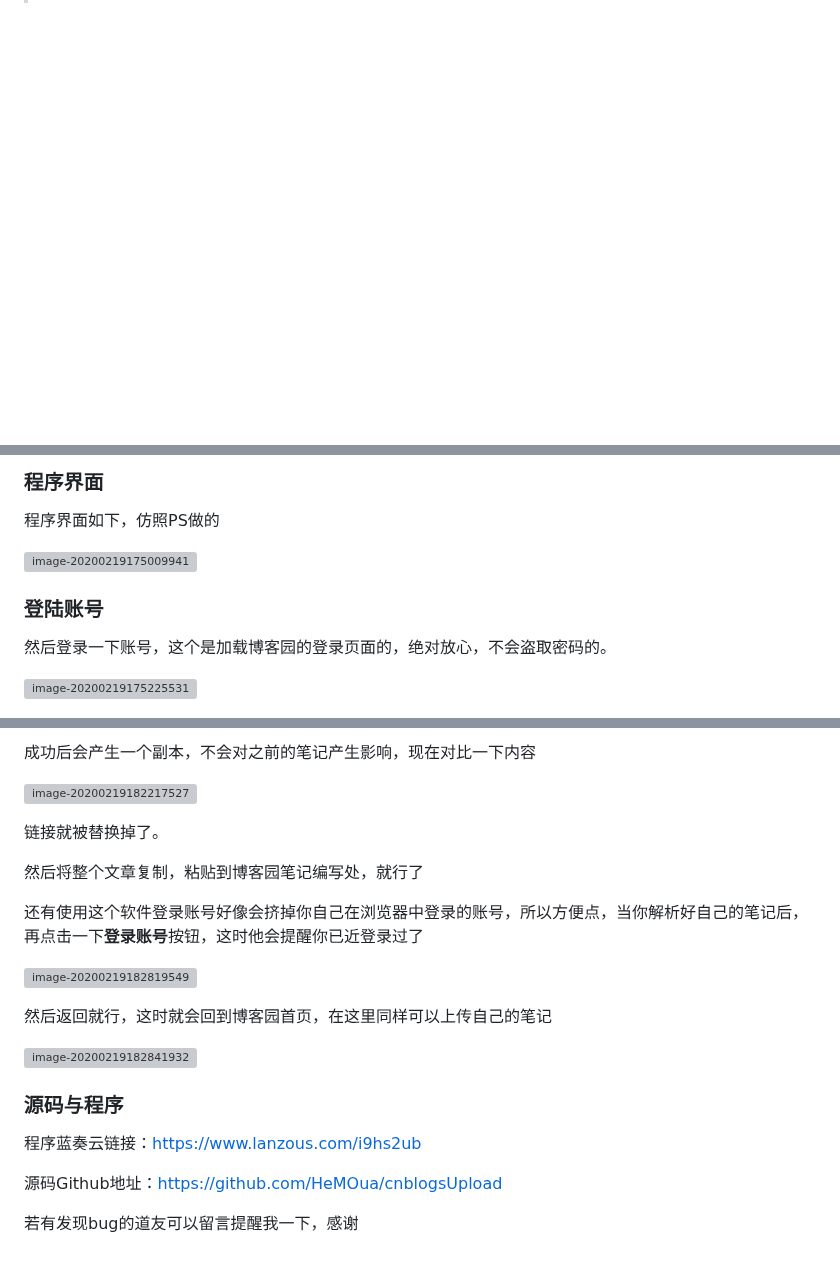
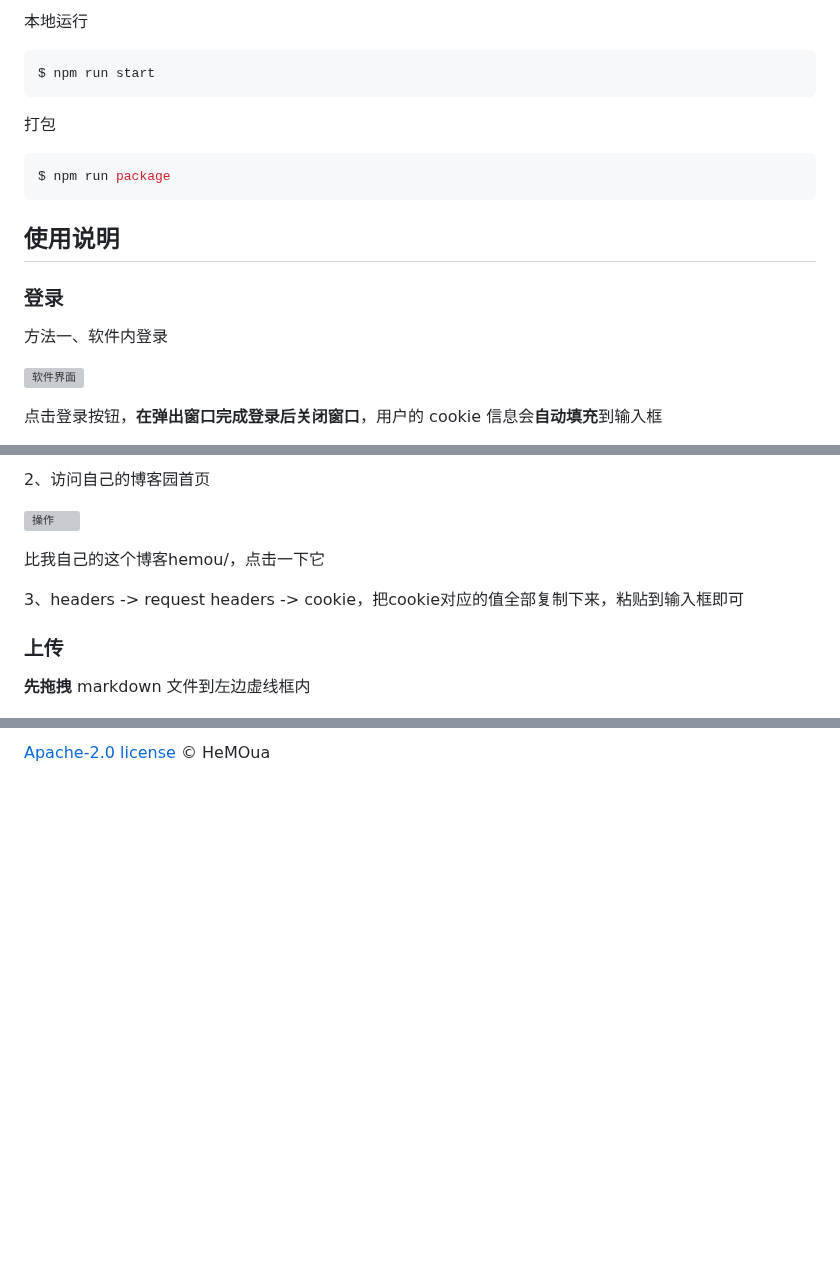
Before and after one commit to HeMOua/cnblogsUpload, a Markdown page: README.md, 3 parts joined by grey strips. Drawn GitHub-style; blank space fills up the shorter version; grey boxes are pictures that could not be loaded.

Commit message:
修改 README

````diff
--- a/README.md
+++ b/README.md
@@ -6,3 +20,24 @@
+本地运行
+
+```shell
+$ npm run start
+```
+
+打包
+
+```shell
+$ npm run package
+```
+
+## 使用说明
+
+### 登录
+
+方法一、软件内登录
+
+![软件界面](https://img2023.cnblogs.com/other/1491349/202301/1491349-20230115224809784-1540017174.png)
+
+点击登录按钮，**在弹出窗口完成登录后关闭窗口**，用户的 cookie 信息会**自动填充**到输入框
 
 
 
@@ -12,13 +47,13 @@
 
-### 程序界面
+2、访问自己的博客园首页
 
-程序界面如下，仿照PS做的
+![操作](https://img2020.cnblogs.com/blog/1491349/202005/1491349-20200509092434698-955659134.png)
 
-![image-20200219175009941](https://img2018.cnblogs.com/blog/1491349/202002/1491349-20200219184244658-372580999.png)
+比我自己的这个博客hemou/，点击一下它
 
-### 登陆账号
+3、headers -> request headers -> cookie，把cookie对应的值全部复制下来，粘贴到输入框即可
 
-然后登录一下账号，这个是加载博客园的登录页面的，绝对放心，不会盗取密码的。
+### 上传
 
-![image-20200219175225531](https://img2018.cnblogs.com/blog/1491349/202002/1491349-20200219184243383-1916793776.png)
+**先拖拽** markdown 文件到左边虚线框内
 
@@ -46,24 +76,2 @@
 
-成功后会产生一个副本，不会对之前的笔记产生影响，现在对比一下内容
-
-![image-20200219182217527](https://img2018.cnblogs.com/blog/1491349/202002/1491349-20200219184243963-1865333155.png)
-
-链接就被替换掉了。
-
-然后将整个文章复制，粘贴到博客园笔记编写处，就行了
-
-还有使用这个软件登录账号好像会挤掉你自己在浏览器中登录的账号，所以方便点，当你解析好自己的笔记后，再点击一下**登录账号**按钮，这时他会提醒你已近登录过了
-
-![image-20200219182819549](https://img2018.cnblogs.com/blog/1491349/202002/1491349-20200219184244081-2052576897.png)
-
-然后返回就行，这时就会回到博客园首页，在这里同样可以上传自己的笔记
-
-![image-20200219182841932](https://img2018.cnblogs.com/blog/1491349/202002/1491349-20200219184244208-1533729717.png)
-
-### 源码与程序
-
-程序蓝奏云链接：https://www.lanzous.com/i9hs2ub
-
-源码Github地址：https://github.com/HeMOua/cnblogsUpload
-
-若有发现bug的道友可以留言提醒我一下，感谢
+[Apache-2.0 license](https://github.com/HeMOua/cnblogsUpload/blob/master/LICENSE) © HeMOua
````
Also changed, not shown: other parts of README.md (+28 -19 lines).
